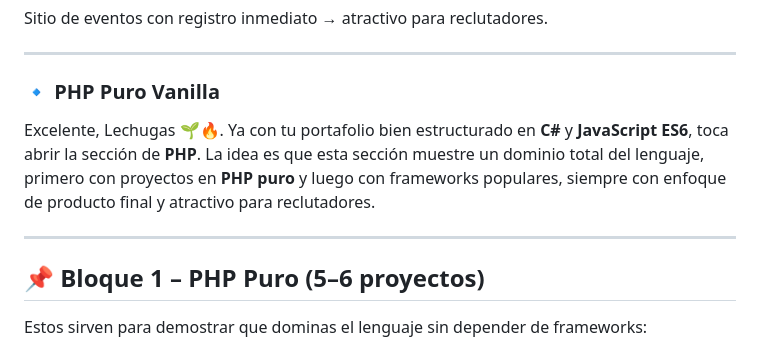
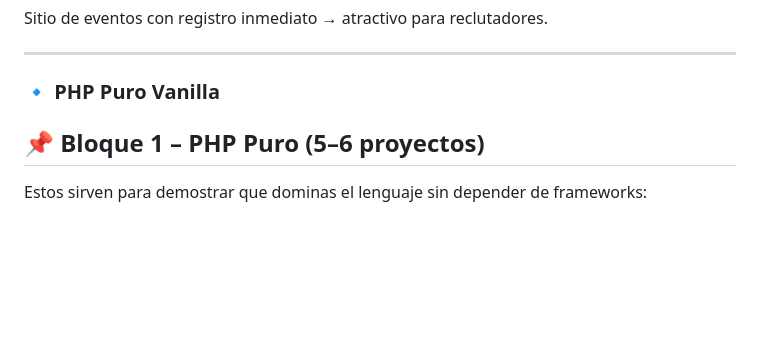
Before and after one commit to LechuDev/Porfolio, a Markdown page: README.md, the part around the change. GitHub-like rendering; blank space fills up the shorter version.

```diff
--- a/README.md
+++ b/README.md
@@ -181,11 +181,6 @@ Sitio de eventos con registro inmediato → atractivo para reclutadores.
 
 ### 🔹 PHP Puro Vanilla
 
-
-Excelente, Lechugas 🌱🔥. Ya con tu portafolio bien estructurado en **C#** y **JavaScript ES6**, toca abrir la sección de **PHP**. La idea es que esta sección muestre un dominio total del lenguaje, primero con proyectos en **PHP puro** y luego con frameworks populares, siempre con enfoque de producto final y atractivo para reclutadores.
-
----
-
 ## 📌 Bloque 1 – PHP Puro (5–6 proyectos)
 Estos sirven para demostrar que dominas el lenguaje sin depender de frameworks:
 
```
